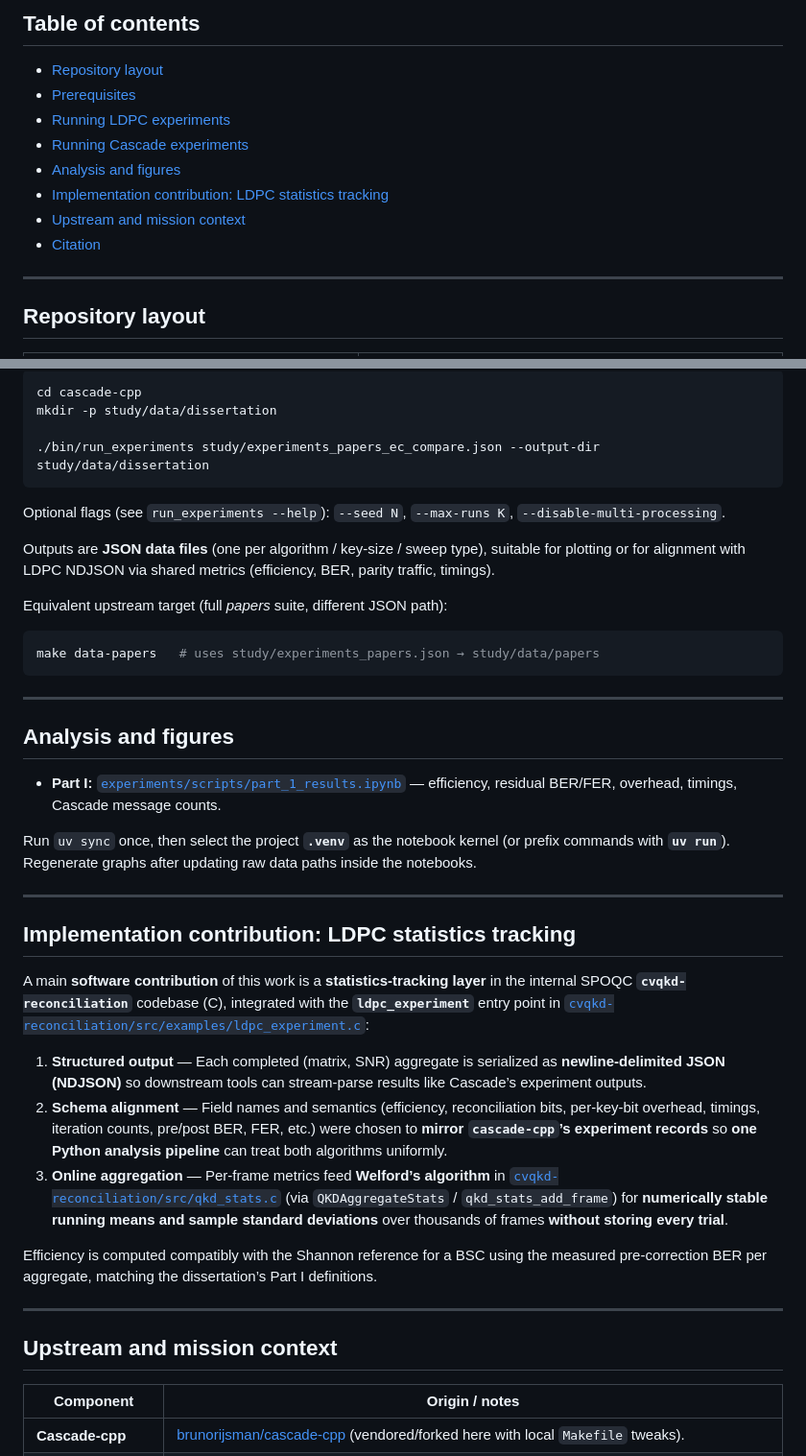
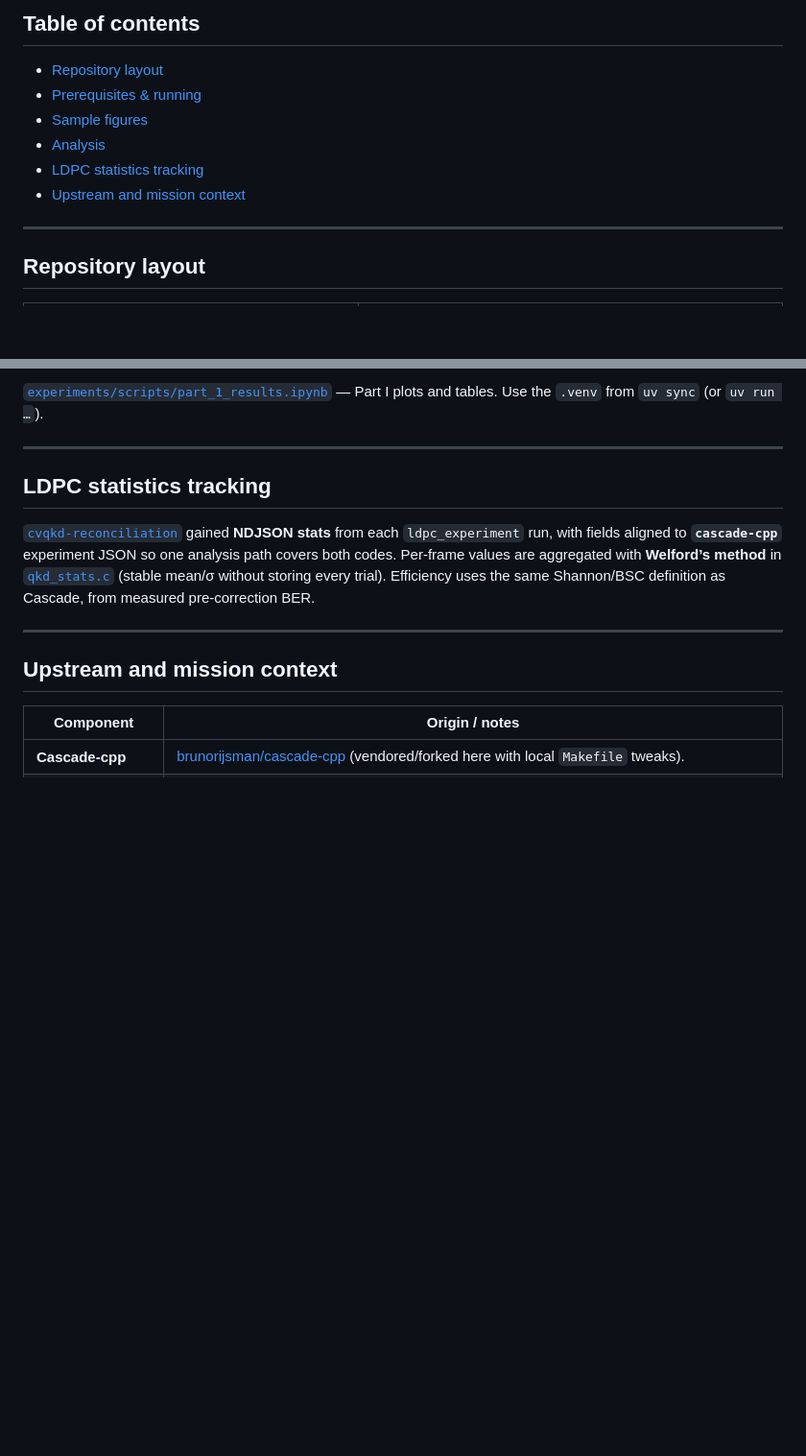
Before and after one commit to Maciekm1/quantum-error-correction-codes-comparison, a Markdown page: README.md, 2 parts joined by grey strips. Shown at 96% size. GitHub-like rendering; blank space fills up the shorter version.

````diff
--- a/README.md
+++ b/README.md
@@ -27,13 +27,11 @@ This repository supports a simulation and systems study comparing **one-way quas
 ## Table of contents
 
 - [Repository layout](#repository-layout)
-- [Prerequisites](#prerequisites)
-- [Running LDPC experiments](#running-ldpc-experiments)
-- [Running Cascade experiments](#running-cascade-experiments)
-- [Analysis and figures](#analysis-and-figures)
-- [Implementation contribution: LDPC statistics tracking](#implementation-contribution-ldpc-statistics-tracking)
+- [Prerequisites & running](#prerequisites--running)
+- [Sample figures](#sample-figures)
+- [Analysis](#analysis)
+- [LDPC statistics tracking](#ldpc-statistics-tracking)
 - [Upstream and mission context](#upstream-and-mission-context)
-- [Citation](#citation)
 
 ---
 
@@ -130,39 +99,10 @@ This repository includes a narrowed spec (original 4-pass algorithm, 10 000-bi
-```bash
-cd cascade-cpp
-mkdir -p study/data/dissertation
-
-./bin/run_experiments study/experiments_papers_ec_compare.json --output-dir study/data/dissertation
-```
-
-Optional flags (see `run_experiments --help`): `--seed N`, `--max-runs K`, `--disable-multi-processing`.
-
-Outputs are **JSON data files** (one per algorithm / key-size / sweep type), suitable for plotting or for alignment with LDPC NDJSON via shared metrics (efficiency, BER, parity traffic, timings).
-
-Equivalent upstream target (full *papers* suite, different JSON path):
-
-```bash
-make data-papers   # uses study/experiments_papers.json → study/data/papers
-```
+[`experiments/scripts/part_1_results.ipynb`](experiments/scripts/part_1_results.ipynb) — Part I plots and tables. Use the `.venv` from `uv sync` (or `uv run …`).
 
 ---
 
-## Analysis and figures
+## LDPC statistics tracking
 
-- **Part I:** [`experiments/scripts/part_1_results.ipynb`](experiments/scripts/part_1_results.ipynb) — efficiency, residual BER/FER, overhead, timings, Cascade message counts.
-
-Run `uv sync` once, then select the project **`.venv`** as the notebook kernel (or prefix commands with **`uv run`**). Regenerate graphs after updating raw data paths inside the notebooks.
-
----
-
-## Implementation contribution: LDPC statistics tracking
-
-A main **software contribution** of this work is a **statistics-tracking layer** in the internal SPOQC **`cvqkd-reconciliation`** codebase (C), integrated with the **`ldpc_experiment`** entry point in [`cvqkd-reconciliation/src/examples/ldpc_experiment.c`](cvqkd-reconciliation/src/examples/ldpc_experiment.c):
-
-1. **Structured output** — Each completed (matrix, SNR) aggregate is serialized as **newline-delimited JSON (NDJSON)** so downstream tools can stream-parse results like Cascade’s experiment outputs.
-2. **Schema alignment** — Field names and semantics (efficiency, reconciliation bits, per-key-bit overhead, timings, iteration counts, pre/post BER, FER, etc.) were chosen to **mirror `cascade-cpp`’s experiment records** so **one Python analysis pipeline** can treat both algorithms uniformly.
-3. **Online aggregation** — Per-frame metrics feed **Welford’s algorithm** in [`cvqkd-reconciliation/src/qkd_stats.c`](cvqkd-reconciliation/src/qkd_stats.c) (via `QKDAggregateStats` / `qkd_stats_add_frame`) for **numerically stable running means and sample standard deviations** over thousands of frames **without storing every trial**.
-
-Efficiency is computed compatibly with the Shannon reference for a BSC using the measured pre-correction BER per aggregate, matching the dissertation’s Part I definitions.
+[`cvqkd-reconciliation`](cvqkd-reconciliation/) gained **NDJSON stats** from each `ldpc_experiment` run, with fields aligned to **`cascade-cpp`** experiment JSON so one analysis path covers both codes. Per-frame values are aggregated with **Welford’s method** in [`qkd_stats.c`](cvqkd-reconciliation/src/qkd_stats.c) (stable mean/σ without storing every trial). Efficiency uses the same Shannon/BSC definition as Cascade, from measured pre-correction BER.
 
 ---
 
````
Also changed, not shown: other parts of README.md (+31 -60 lines).
